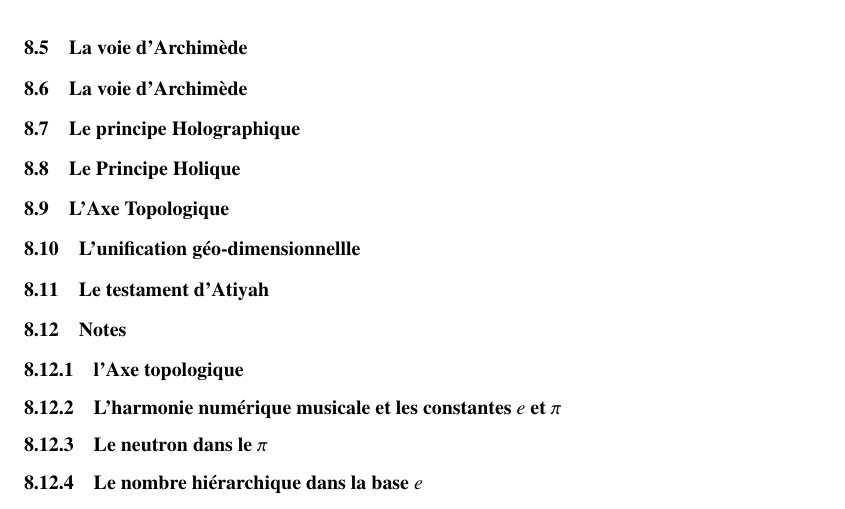
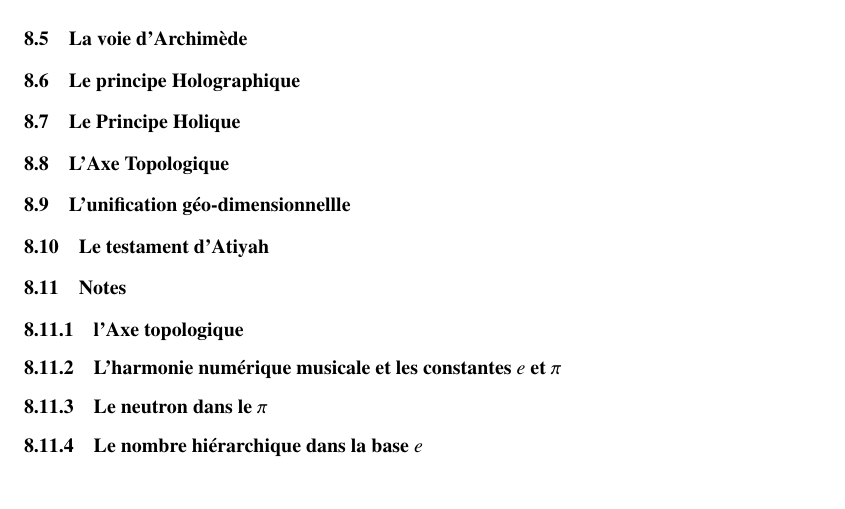
Before and after one commit to hol137/retour-au-cosmos, a LaTeX document (test.tex): part of page 52 of 73 before the commit and part of page 50 of 72 after it, cut so that both start at the same text. Compiled offline with pdfLaTeX.

Commit message:
Update test.tex

```diff
--- a/test.tex
+++ b/test.tex
@@ -1602,7 +1602,7 @@ En fait ces nombres ne sont que des idéalisations : aucun ordinateur ne peut fa
 
 
 
-\subsection{La voie d'Archimède}
+
 \subsection{Le principe Holographique}
 \subsection{Le Principe Holique}
 \subsection{L'Axe Topologique}
```
